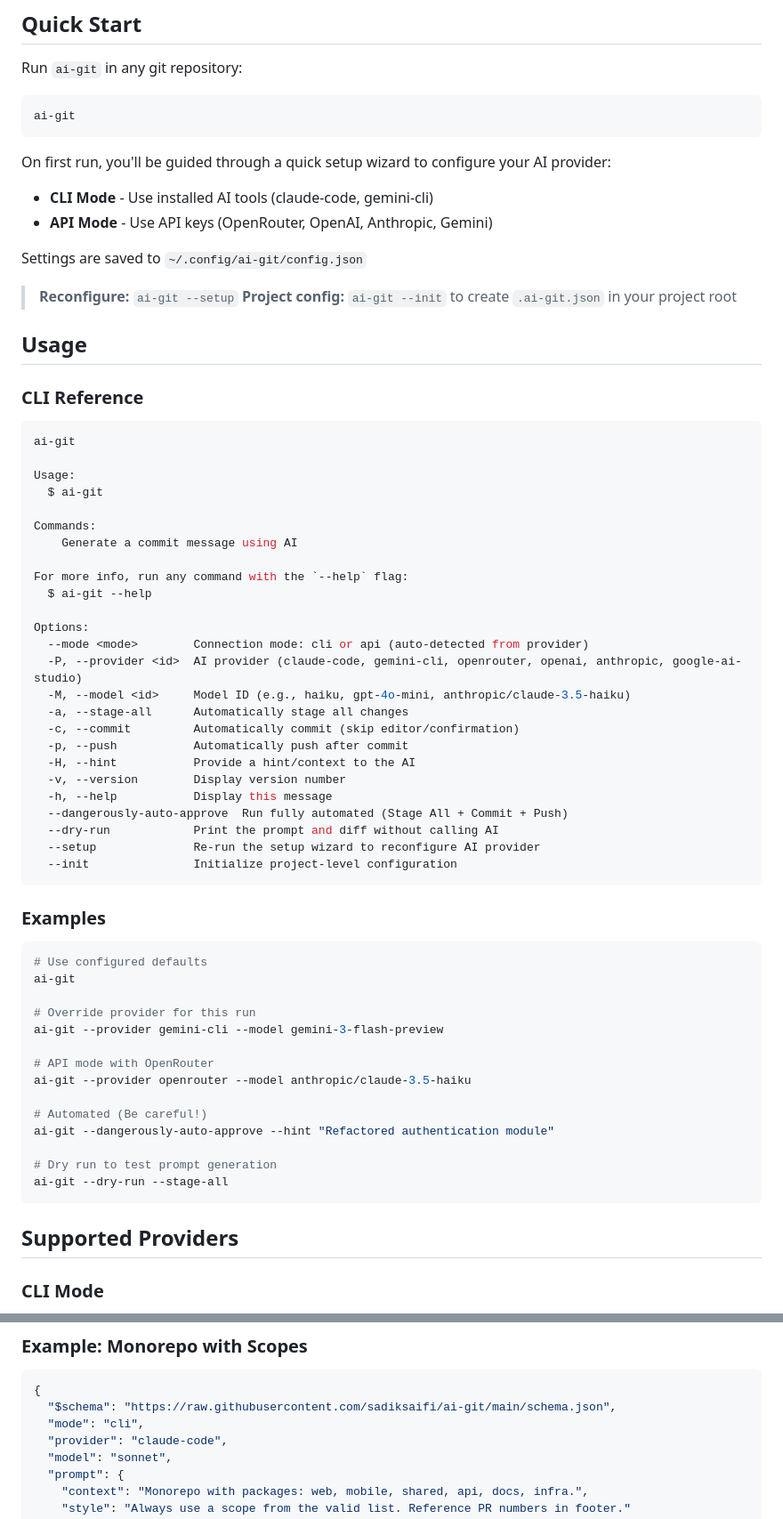
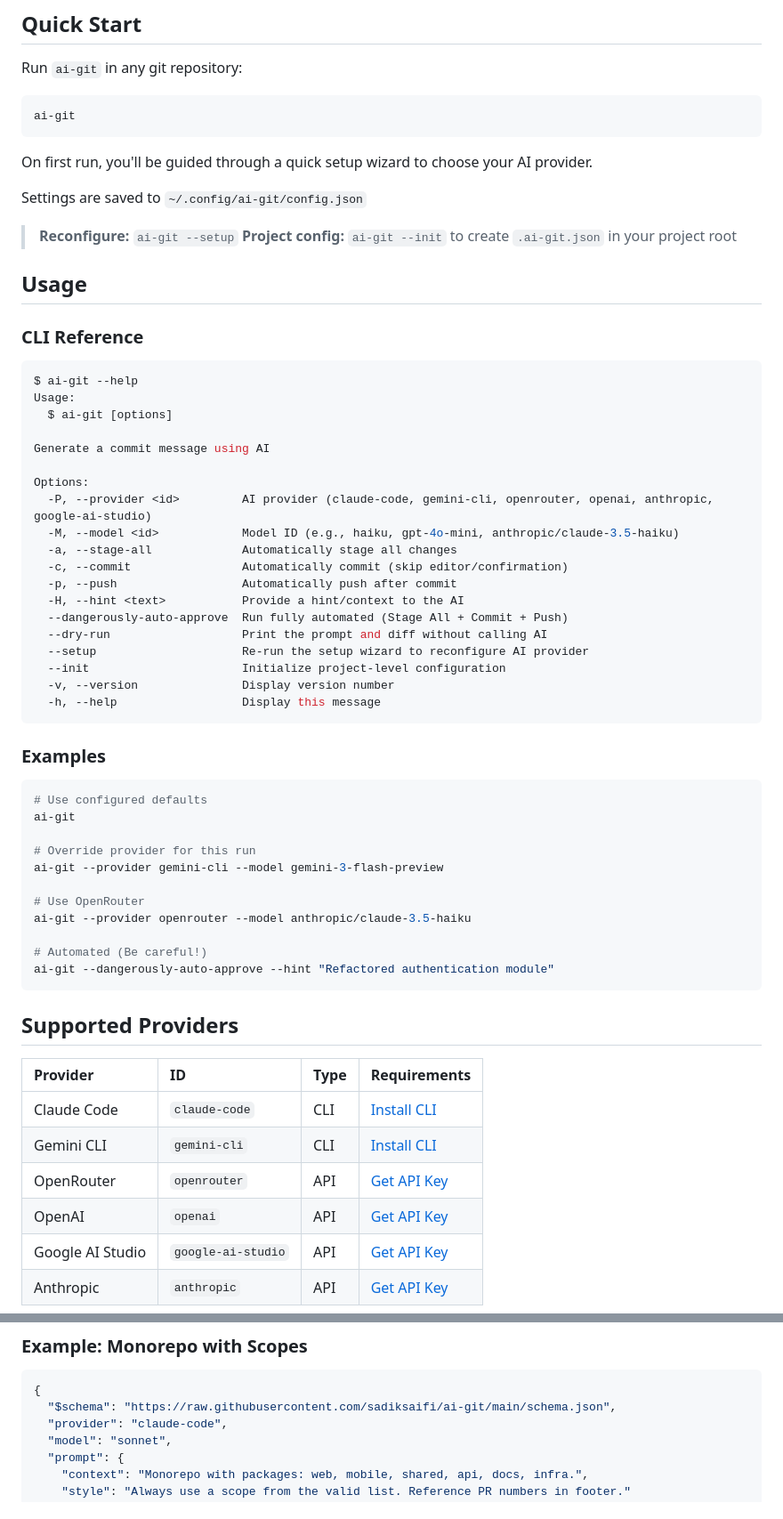
Before and after one commit to sadiksaifi/ai-git, a Markdown page: README.md, 2 parts joined by grey strips. Shown at 89% size. GitHub-like rendering.

````diff
--- a/README.md
+++ b/README.md
@@ -40,9 +40,7 @@ Run `ai-git` in any git repository:
 ai-git
 ```
 
-On first run, you'll be guided through a quick setup wizard to configure your AI provider:
-- **CLI Mode** - Use installed AI tools (claude-code, gemini-cli)
-- **API Mode** - Use API keys (OpenRouter, OpenAI, Anthropic, Gemini)
+On first run, you'll be guided through a quick setup wizard to choose your AI provider.
 
 Settings are saved to `~/.config/ai-git/config.json`
 
@@ -54,31 +52,25 @@ Settings are saved to `~/.config/ai-git/config.json`
 ### CLI Reference
 
 ```sh
-ai-git
+$ ai-git --help
+Usage:
+  $ ai-git [options]
 
-Usage:
-  $ ai-git
-
-Commands:
-    Generate a commit message using AI
-
-For more info, run any command with the `--help` flag:
-  $ ai-git --help
+Generate a commit message using AI
 
 Options:
-  --mode <mode>        Connection mode: cli or api (auto-detected from provider)
-  -P, --provider <id>  AI provider (claude-code, gemini-cli, openrouter, openai, anthropic, google-ai-studio)
-  -M, --model <id>     Model ID (e.g., haiku, gpt-4o-mini, anthropic/claude-3.5-haiku)
-  -a, --stage-all      Automatically stage all changes
-  -c, --commit         Automatically commit (skip editor/confirmation)
-  -p, --push           Automatically push after commit
-  -H, --hint           Provide a hint/context to the AI
-  -v, --version        Display version number
-  -h, --help           Display this message
+  -P, --provider <id>         AI provider (claude-code, gemini-cli, openrouter, openai, anthropic, google-ai-studio)
+  -M, --model <id>            Model ID (e.g., haiku, gpt-4o-mini, anthropic/claude-3.5-haiku)
+  -a, --stage-all             Automatically stage all changes
+  -c, --commit                Automatically commit (skip editor/confirmation)
+  -p, --push                  Automatically push after commit
+  -H, --hint <text>           Provide a hint/context to the AI
   --dangerously-auto-approve  Run fully automated (Stage All + Commit + Push)
-  --dry-run            Print the prompt and diff without calling AI
-  --setup              Re-run the setup wizard to reconfigure AI provider
-  --init               Initialize project-level configuration
+  --dry-run                   Print the prompt and diff without calling AI
+  --setup                     Re-run the setup wizard to reconfigure AI provider
+  --init                      Initialize project-level configuration
+  -v, --version               Display version number
+  -h, --help                  Display this message
 ```
 
 ### Examples
@@ -90,17 +82,21 @@ ai-git
 # Override provider for this run
 ai-git --provider gemini-cli --model gemini-3-flash-preview
 
-# API mode with OpenRouter
+# Use OpenRouter
 ai-git --provider openrouter --model anthropic/claude-3.5-haiku
 
 # Automated (Be careful!)
 ai-git --dangerously-auto-approve --hint "Refactored authentication module"
-
-# Dry run to test prompt generation
-ai-git --dry-run --stage-all
 ```
 
 ## Supported Providers
 
-### CLI Mode
+| Provider | ID | Type | Requirements |
+| :--- | :--- | :--- | :--- |
+| Claude Code | `claude-code` | CLI | [Install CLI](https://claude.com/claude-code) |
+| Gemini CLI | `gemini-cli` | CLI | [Install CLI](https://ai.google.dev/gemini-api/docs/cli) |
+| OpenRouter | `openrouter` | API | [Get API Key](https://openrouter.ai/keys) |
+| OpenAI | `openai` | API | [Get API Key](https://platform.openai.com/api-keys) |
+| Google AI Studio | `google-ai-studio` | API | [Get API Key](https://aistudio.google.com/app/apikey) |
+| Anthropic | `anthropic` | API | [Get API Key](https://console.anthropic.com/settings/keys) |
 
@@ -180,7 +154,6 @@ The default prompt works excellently for most projects. Customize only for proje
 ```json
 {
   "$schema": "https://raw.githubusercontent.com/sadiksaifi/ai-git/main/schema.json",
-  "mode": "cli",
   "provider": "claude-code",
   "model": "sonnet",
   "prompt": {
````
Also changed, not shown: other parts of README.md (+3 -25 lines).
